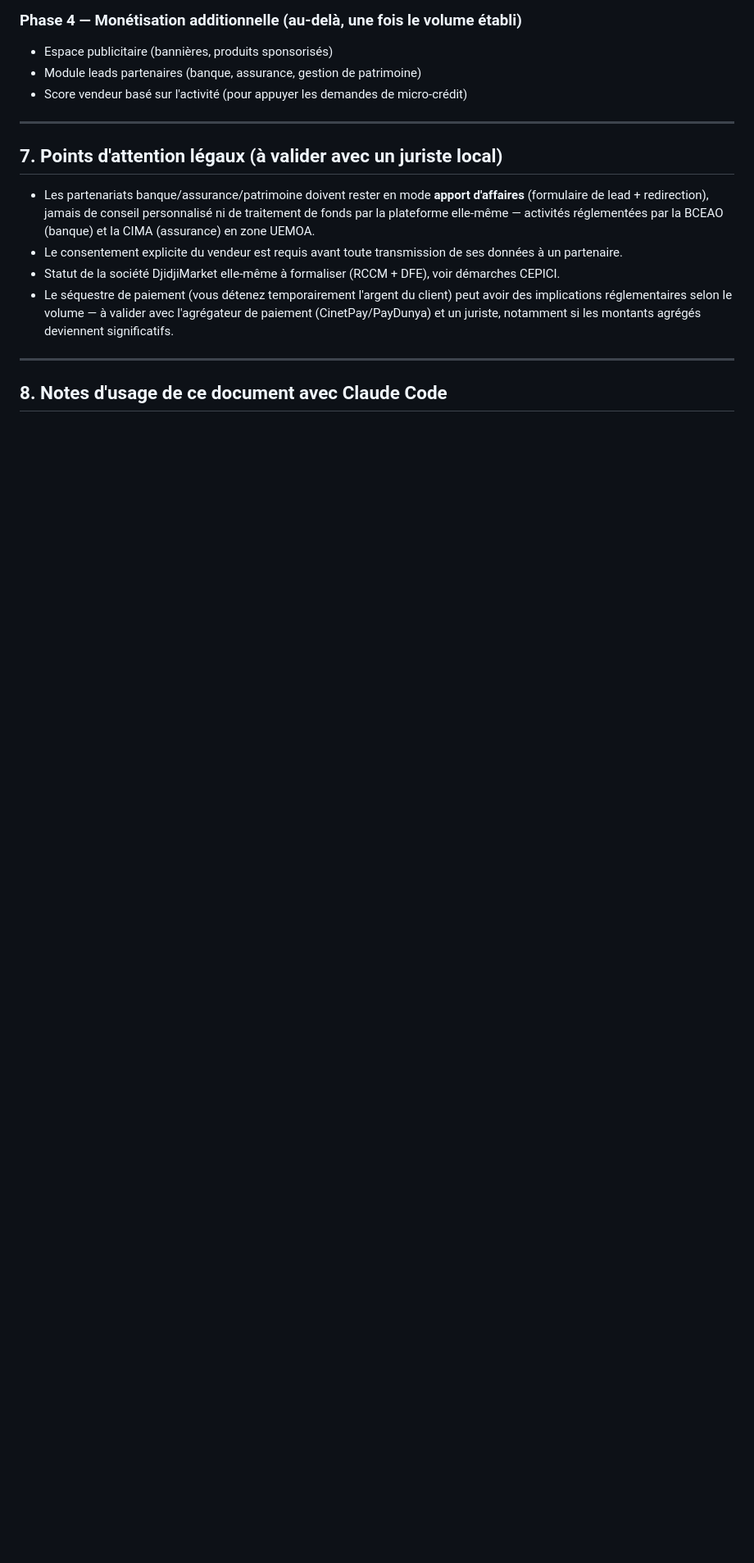
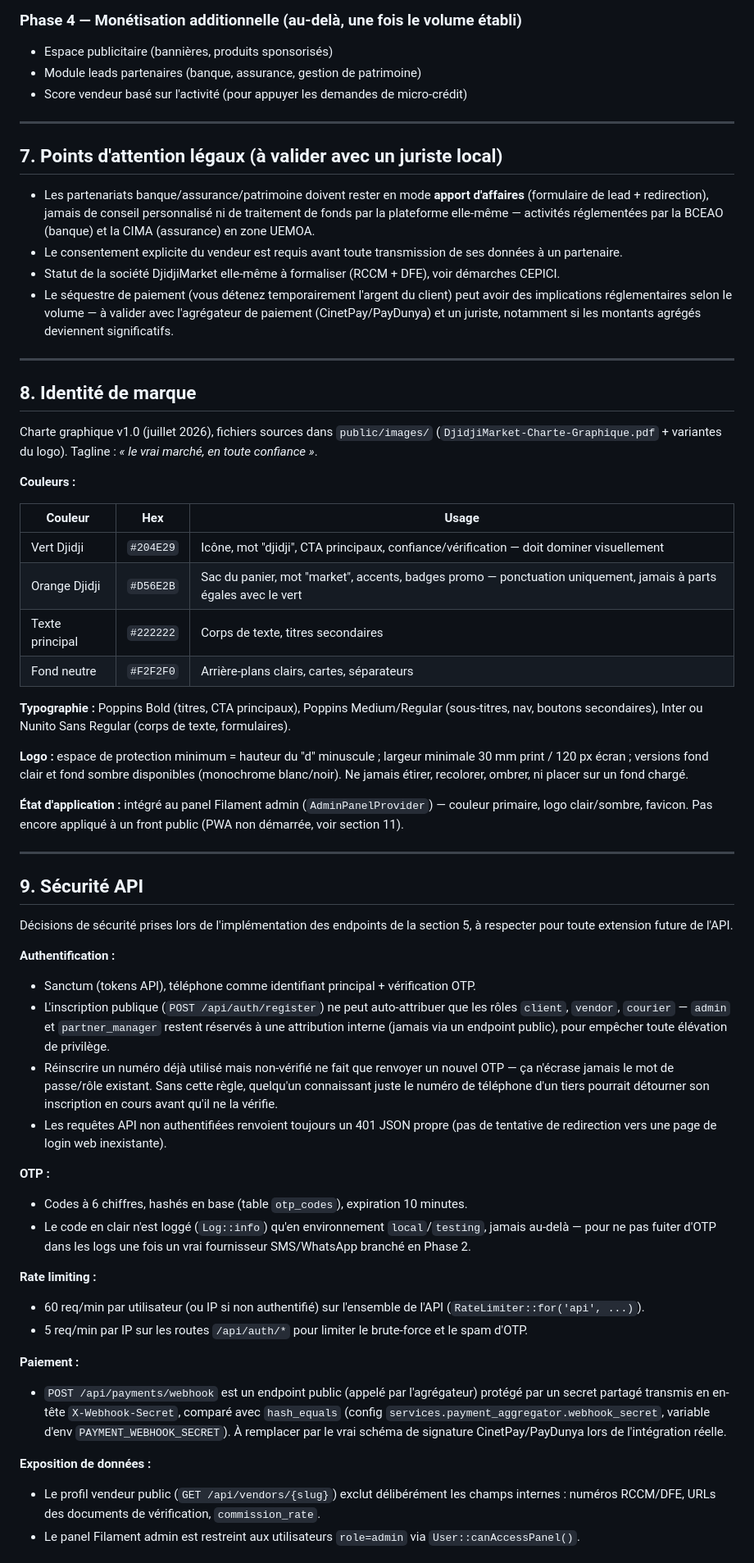
Before and after one commit to OYETECH225/DjidjiMarket, a Markdown page: DjidjiMarket-Spec-Technique.md, the part around one of its changes. Shown at 82% size. GitHub-like rendering; blank space fills up the shorter version.

Commit message:
Document brand identity, API security, testing strategy, Phase 1 gaps
Adds sections 8-11 to the technical spec, capturing decisions made
during implementation that weren't in the original v1.0 plan: the
charte graphique colors/typography, the security tradeoffs in
AuthController and the payment webhook, the testing approach, and a
tracked list of what's still missing before Phase 1 is actually done
(courier available-orders listing, PWA, Flutter app).

Co-Authored-By: Claude Sonnet 5 <noreply@anthropic.com>

```diff
--- a/DjidjiMarket-Spec-Technique.md
+++ b/DjidjiMarket-Spec-Technique.md
@@ -372,4 +374,49 @@ POST   /api/reviews
 
 ---
 
-## 8. Notes d'usage de ce document avec Claude Code
+## 8. Identité de marque
+
+Charte graphique v1.0 (juillet 2026), fichiers sources dans `public/images/` (`DjidjiMarket-Charte-Graphique.pdf` + variantes du logo). Tagline : *« le vrai marché, en toute confiance »*.
+
+**Couleurs :**
+
+| Couleur | Hex | Usage |
+|---|---|---|
+| Vert Djidji | `#204E29` | Icône, mot "djidji", CTA principaux, confiance/vérification — doit dominer visuellement |
+| Orange Djidji | `#D56E2B` | Sac du panier, mot "market", accents, badges promo — ponctuation uniquement, jamais à parts égales avec le vert |
+| Texte principal | `#222222` | Corps de texte, titres secondaires |
+| Fond neutre | `#F2F2F0` | Arrière-plans clairs, cartes, séparateurs |
+
+**Typographie :** Poppins Bold (titres, CTA principaux), Poppins Medium/Regular (sous-titres, nav, boutons secondaires), Inter ou Nunito Sans Regular (corps de texte, formulaires).
+
+**Logo :** espace de protection minimum = hauteur du "d" minuscule ; largeur minimale 30 mm print / 120 px écran ; versions fond clair et fond sombre disponibles (monochrome blanc/noir). Ne jamais étirer, recolorer, ombrer, ni placer sur un fond chargé.
+
+**État d'application :** intégré au panel Filament admin (`AdminPanelProvider`) — couleur primaire, logo clair/sombre, favicon. Pas encore appliqué à un front public (PWA non démarrée, voir section 11).
+
+---
+
+## 9. Sécurité API
+
+Décisions de sécurité prises lors de l'implémentation des endpoints de la section 5, à respecter pour toute extension future de l'API.
+
+**Authentification :**
+- Sanctum (tokens API), téléphone comme identifiant principal + vérification OTP.
+- L'inscription publique (`POST /api/auth/register`) ne peut auto-attribuer que les rôles `client`, `vendor`, `courier` — `admin` et `partner_manager` restent réservés à une attribution interne (jamais via un endpoint public), pour empêcher toute élévation de privilège.
+- Réinscrire un numéro déjà utilisé mais non-vérifié ne fait que renvoyer un nouvel OTP — ça n'écrase jamais le mot de passe/rôle existant. Sans cette règle, quelqu'un connaissant juste le numéro de téléphone d'un tiers pourrait détourner son inscription en cours avant qu'il ne la vérifie.
+- Les requêtes API non authentifiées renvoient toujours un 401 JSON propre (pas de tentative de redirection vers une page de login web inexistante).
+
+**OTP :**
+- Codes à 6 chiffres, hashés en base (table `otp_codes`), expiration 10 minutes.
+- Le code en clair n'est loggé (`Log::info`) qu'en environnement `local`/`testing`, jamais au-delà — pour ne pas fuiter d'OTP dans les logs une fois un vrai fournisseur SMS/WhatsApp branché en Phase 2.
+
+**Rate limiting :**
+- 60 req/min par utilisateur (ou IP si non authentifié) sur l'ensemble de l'API (`RateLimiter::for('api', ...)`).
+- 5 req/min par IP sur les routes `/api/auth/*` pour limiter le brute-force et le spam d'OTP.
+
+**Paiement :**
+- `POST /api/payments/webhook` est un endpoint public (appelé par l'agrégateur) protégé par un secret partagé transmis en en-tête `X-Webhook-Secret`, comparé avec `hash_equals` (config `services.payment_aggregator.webhook_secret`, variable d'env `PAYMENT_WEBHOOK_SECRET`). À remplacer par le vrai schéma de signature CinetPay/PayDunya lors de l'intégration réelle.
+
+**Exposition de données :**
+- Le profil vendeur public (`GET /api/vendors/{slug}`) exclut délibérément les champs internes : numéros RCCM/DFE, URLs des documents de vérification, `commission_rate`.
+- Le panel Filament admin est restreint aux utilisateurs `role=admin` via `User::canAccessPanel()`.
+
```
Also changed, not shown: other parts of DjidjiMarket-Spec-Technique.md (+28 -1 lines).
